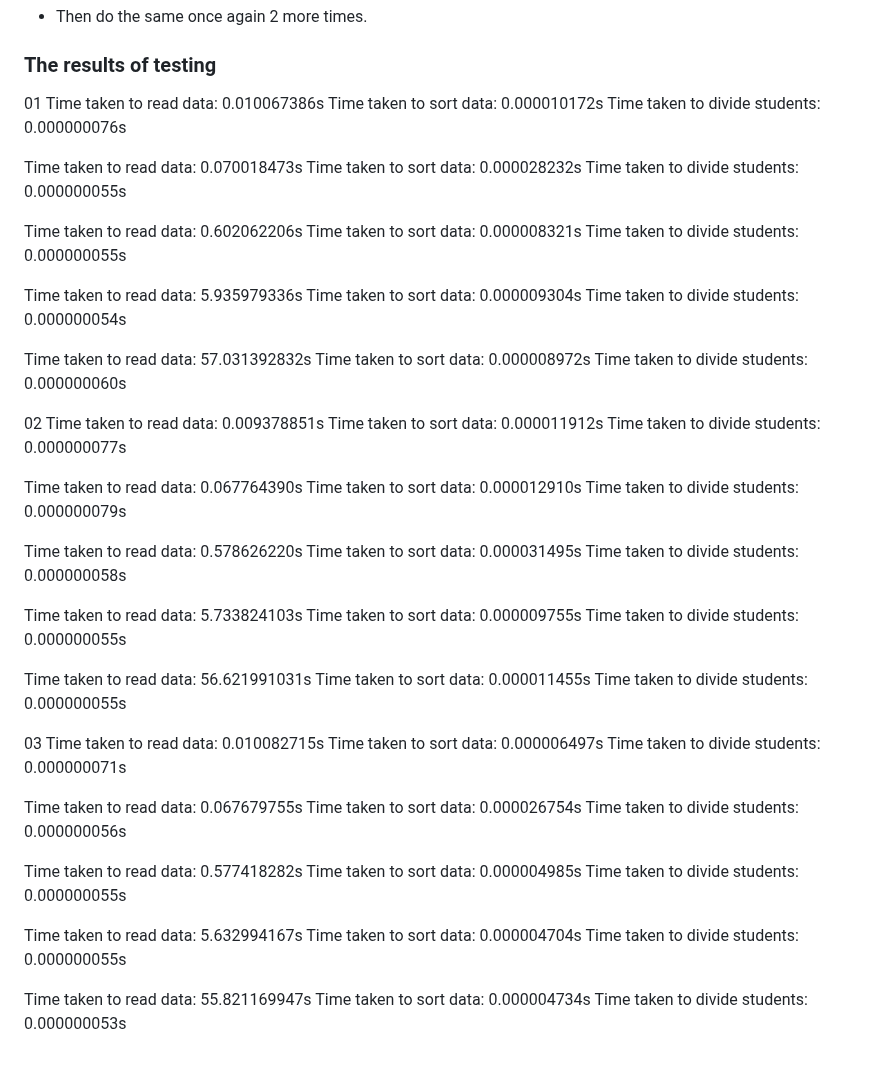
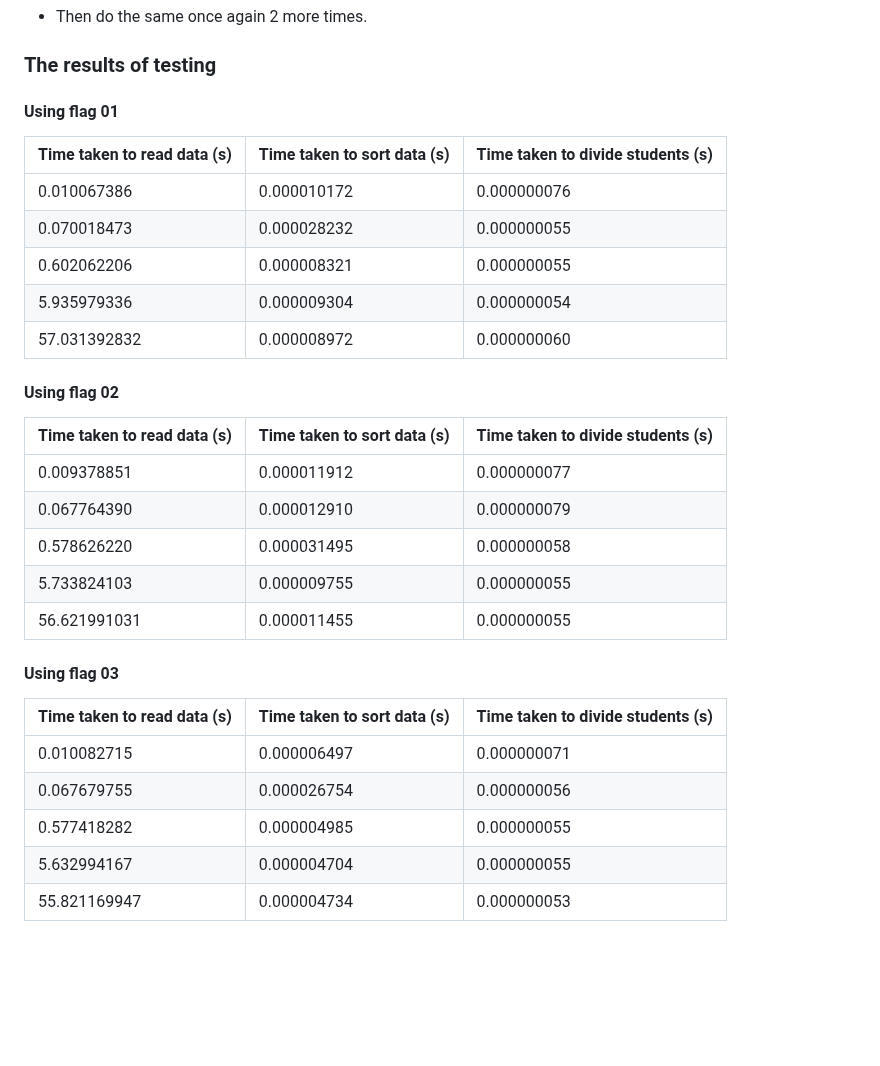
Before and after one commit to D4NSER/LaboratorinisNr3, a Markdown page: README.md, the part around the change. Drawn GitHub-style; blank space fills up the shorter version.

```diff
--- a/README.md
+++ b/README.md
@@ -42,65 +42,30 @@ This test shows that using vectors with structures is more efficient for managin
 
 ### The results of testing
 
-01
-Time taken to read data: 0.010067386s
-Time taken to sort data: 0.000010172s
-Time taken to divide students: 0.000000076s
+#### Using flag 01
+| Time taken to read data (s) | Time taken to sort data (s) | Time taken to divide students (s) |
+|------------------------------|-----------------------------|-----------------------------------|
+| 0.010067386                  | 0.000010172                 | 0.000000076                       |
+| 0.070018473                  | 0.000028232                 | 0.000000055                       |
+| 0.602062206                  | 0.000008321                 | 0.000000055                       |
+| 5.935979336                  | 0.000009304                 | 0.000000054                       |
+| 57.031392832                 | 0.000008972                 | 0.000000060                       |
 
-Time taken to read data: 0.070018473s
-Time taken to sort data: 0.000028232s
-Time taken to divide students: 0.000000055s
+#### Using flag 02
+| Time taken to read data (s) | Time taken to sort data (s) | Time taken to divide students (s) |
+|------------------------------|-----------------------------|-----------------------------------|
+| 0.009378851                  | 0.000011912                 | 0.000000077                       |
+| 0.067764390                  | 0.000012910                 | 0.000000079                       |
+| 0.578626220                  | 0.000031495                 | 0.000000058                       |
+| 5.733824103                  | 0.000009755                 | 0.000000055                       |
+| 56.621991031                 | 0.000011455                 | 0.000000055                       |
 
-Time taken to read data: 0.602062206s
-Time taken to sort data: 0.000008321s
-Time taken to divide students: 0.000000055s
 
-Time taken to read data: 5.935979336s
-Time taken to sort data: 0.000009304s
-Time taken to divide students: 0.000000054s
-
-Time taken to read data: 57.031392832s
-Time taken to sort data: 0.000008972s
-Time taken to divide students: 0.000000060s
-
-02
-Time taken to read data: 0.009378851s
-Time taken to sort data: 0.000011912s
-Time taken to divide students: 0.000000077s
-
-Time taken to read data: 0.067764390s
-Time taken to sort data: 0.000012910s
-Time taken to divide students: 0.000000079s
-
-Time taken to read data: 0.578626220s
-Time taken to sort data: 0.000031495s
-Time taken to divide students: 0.000000058s
-
-Time taken to read data: 5.733824103s
-Time taken to sort data: 0.000009755s
-Time taken to divide students: 0.000000055s
-
-Time taken to read data: 56.621991031s
-Time taken to sort data: 0.000011455s
-Time taken to divide students: 0.000000055s
-
-03
-Time taken to read data: 0.010082715s
-Time taken to sort data: 0.000006497s
-Time taken to divide students: 0.000000071s
-
-Time taken to read data: 0.067679755s
-Time taken to sort data: 0.000026754s
-Time taken to divide students: 0.000000056s
-
-Time taken to read data: 0.577418282s
-Time taken to sort data: 0.000004985s
-Time taken to divide students: 0.000000055s
-
-Time taken to read data: 5.632994167s
-Time taken to sort data: 0.000004704s
-Time taken to divide students: 0.000000055s
-
-Time taken to read data: 55.821169947s
-Time taken to sort data: 0.000004734s
-Time taken to divide students: 0.000000053s
+#### Using flag 03
+| Time taken to read data (s) | Time taken to sort data (s) | Time taken to divide students (s) |
+|------------------------------|-----------------------------|-----------------------------------|
+| 0.010082715                  | 0.000006497                 | 0.000000071                       |
+| 0.067679755                  | 0.000026754                 | 0.000000056                       |
+| 0.577418282                  | 0.000004985                 | 0.000000055                       |
+| 5.632994167                  | 0.000004704                 | 0.000000055                       |
+| 55.821169947                 | 0.000004734                 | 0.000000053                       |
```
